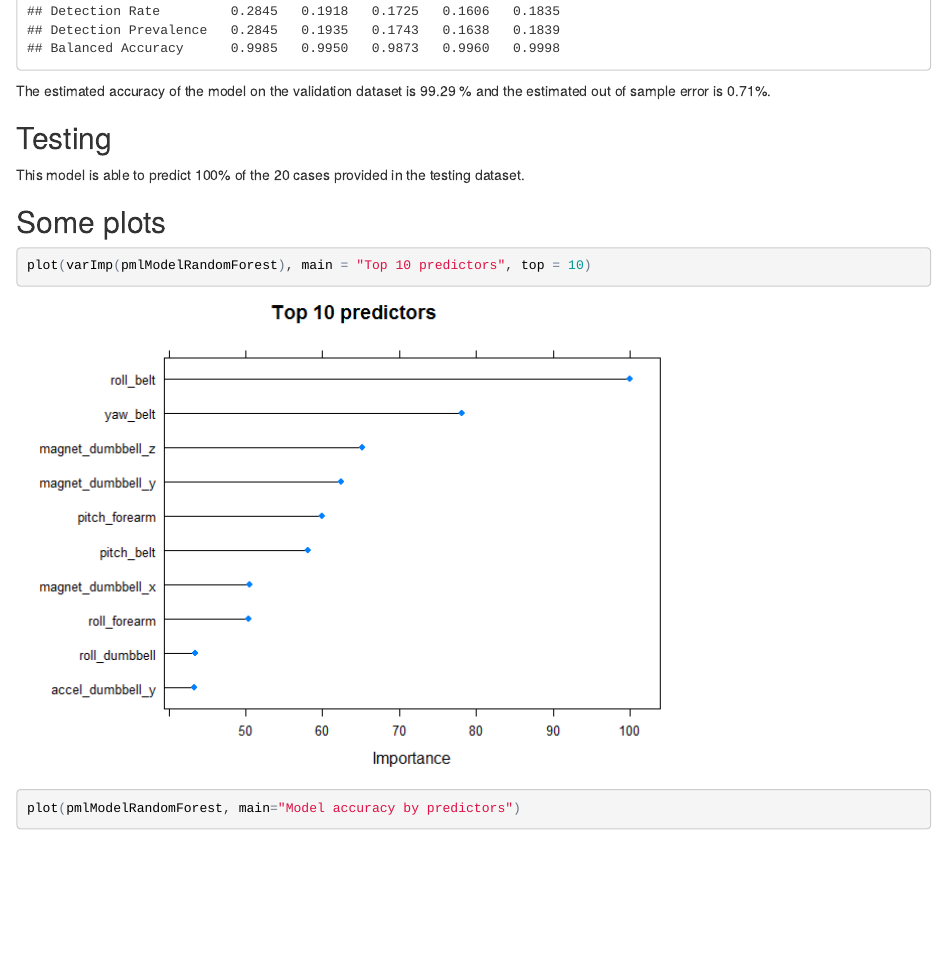
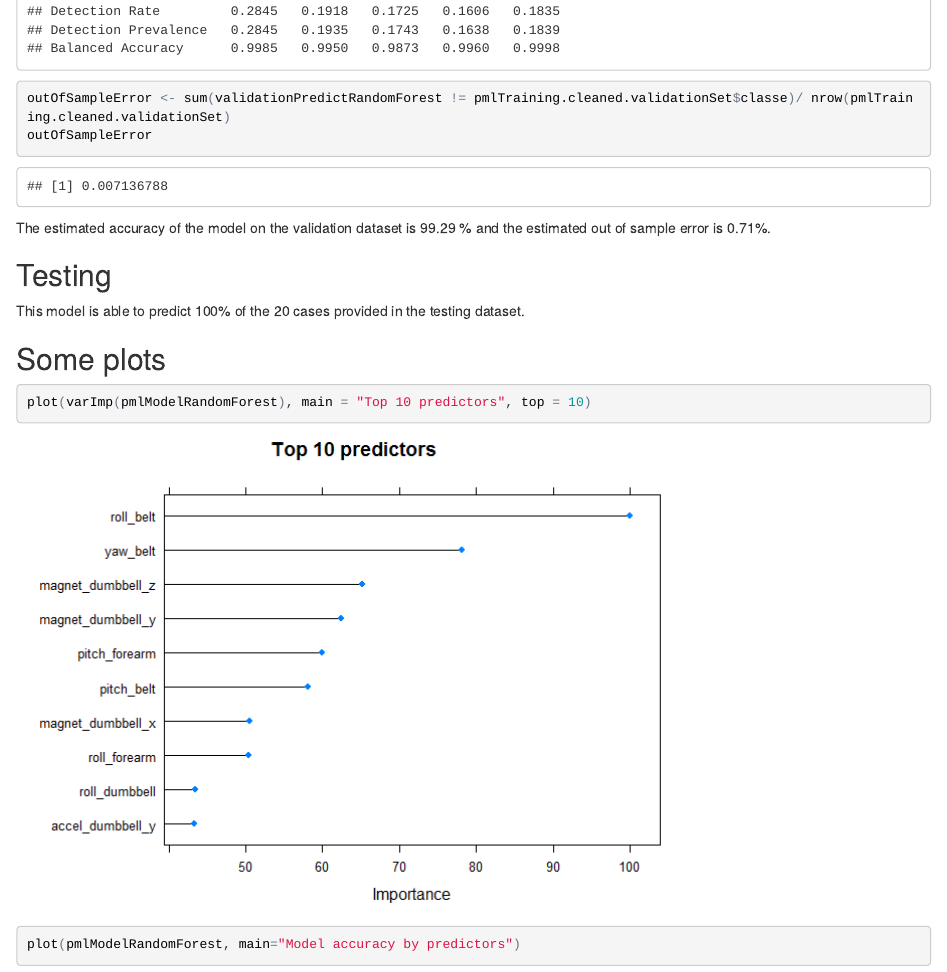
Before and after one commit to goyoac/practicalmachinelearning, an R Markdown document (index.Rmd): the page in a window 1100 px wide, from 2840 px down. The pictures show the output file index.html that the author committed with the source, opened offline.

Commit message:
Final version rev.2

````diff
--- a/index.Rmd
+++ b/index.Rmd
@@ -97,6 +97,9 @@ We test the model on the validation dataset and get the confusion matrix.
 validationPredictRandomForest <- predict(pmlModelRandomForest, pmlTraining.cleaned.validationSet)
 confMatrixRndomForest <- confusionMatrix(pmlTraining.cleaned.validationSet$classe, validationPredictRandomForest)
 confMatrixRndomForest
+
+outOfSampleError <- sum(validationPredictRandomForest != pmlTraining.cleaned.validationSet$classe)/ nrow(pmlTraining.cleaned.validationSet)
+outOfSampleError
 ```
 The estimated accuracy of the model on the validation dataset is `r round(confMatrixRndomForest$overall[1]*100, 2)` % and the estimated out of sample error is `r round (sum(validationPredictRandomForest != pmlTraining.cleaned.validationSet$classe) * 100 / nrow(pmlTraining.cleaned.validationSet),2)`%.
 
````
Also changed, not shown: index.html.
